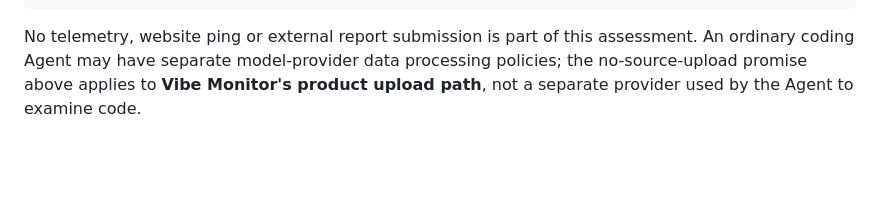
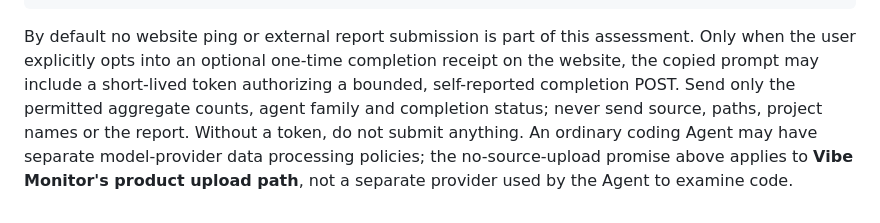
Before and after one commit to tubban1/vibe-monitor, a Markdown page: docs/AGENT_EVALUATION.md, the part around the change. Drawn GitHub-style; blank space fills up the shorter version.

Commit message:
docs(agent): clarify optional self-reported completion receipt consent (#20)

````diff
--- a/docs/AGENT_EVALUATION.md
+++ b/docs/AGENT_EVALUATION.md
@@ -31,4 +31,4 @@ Next step: [one practical action]
 Caveats: [permission or evidence limitations, if any]
 ```
 
-No telemetry, website ping or external report submission is part of this assessment. An ordinary coding Agent may have separate model-provider data processing policies; the no-source-upload promise above applies to **Vibe Monitor's product upload path**, not a separate provider used by the Agent to examine code.
+By default no website ping or external report submission is part of this assessment. Only when the user explicitly opts into an optional one-time completion receipt on the website, the copied prompt may include a short-lived token authorizing a bounded, self-reported completion POST. Send only the permitted aggregate counts, agent family and completion status; never send source, paths, project names or the report. Without a token, do not submit anything. An ordinary coding Agent may have separate model-provider data processing policies; the no-source-upload promise above applies to **Vibe Monitor's product upload path**, not a separate provider used by the Agent to examine code.
````
